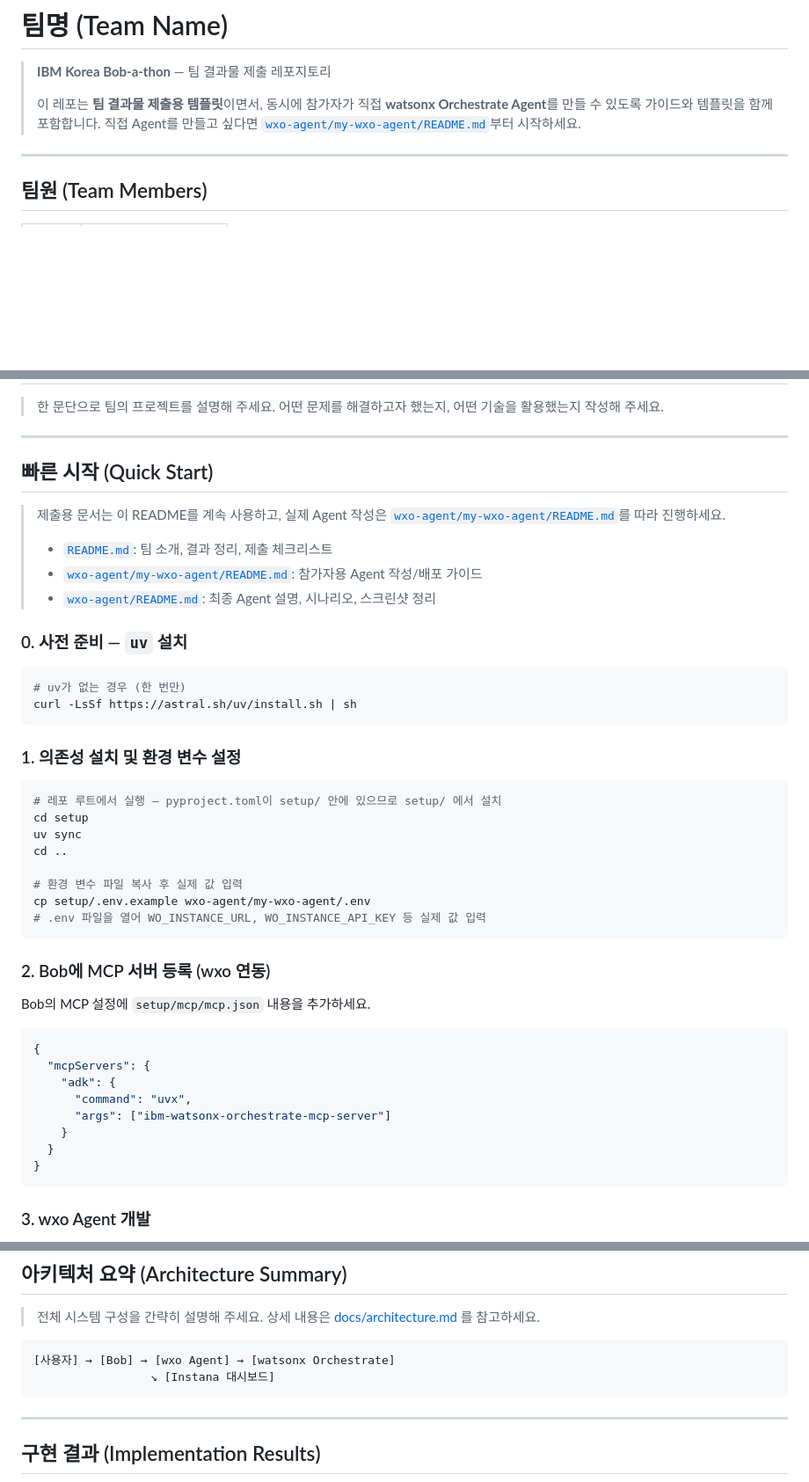
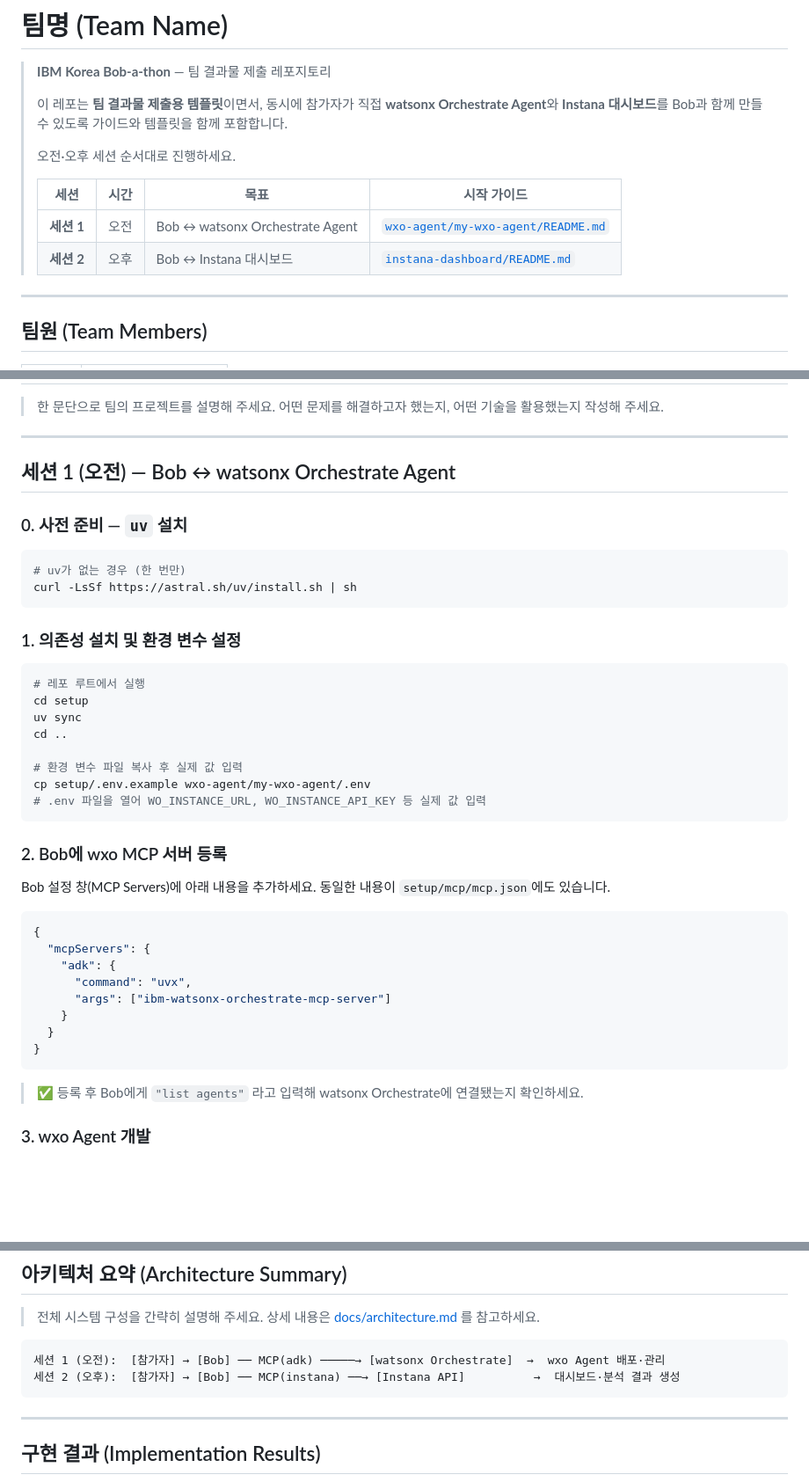
Before and after one commit to soyounglim522-dotcom/bob-a-thon-hackathon-template, a Markdown page: README.md, 3 parts joined by grey strips. Shown at 88% size. Drawn GitHub-style; blank space fills up the shorter version.

````diff
--- a/README.md
+++ b/README.md
@@ -2,8 +2,14 @@
 
 > **IBM Korea Bob-a-thon** — 팀 결과물 제출 레포지토리
 >
-> 이 레포는 **팀 결과물 제출용 템플릿**이면서, 동시에 참가자가 직접 **watsonx Orchestrate Agent**를 만들 수 있도록 가이드와 템플릿을 함께 포함합니다.
-> 직접 Agent를 만들고 싶다면 [`wxo-agent/my-wxo-agent/README.md`](wxo-agent/my-wxo-agent/README.md)부터 시작하세요.
+> 이 레포는 **팀 결과물 제출용 템플릿**이면서, 동시에 참가자가 직접 **watsonx Orchestrate Agent**와 **Instana 대시보드**를 Bob과 함께 만들 수 있도록 가이드와 템플릿을 함께 포함합니다.
+>
+> 오전·오후 세션 순서대로 진행하세요.
+>
+> | 세션 | 시간 | 목표 | 시작 가이드 |
+> |---|---|---|---|
+> | **세션 1** | 오전 | Bob ↔ watsonx Orchestrate Agent | [`wxo-agent/my-wxo-agent/README.md`](wxo-agent/my-wxo-agent/README.md) |
+> | **세션 2** | 오후 | Bob ↔ Instana 대시보드 | [`instana-dashboard/README.md`](instana-dashboard/README.md) |
 
 ---
 
@@ -24,13 +30,7 @@
 
 ---
 
-## 빠른 시작 (Quick Start)
-
-> 제출용 문서는 이 README를 계속 사용하고, 실제 Agent 작성은 [`wxo-agent/my-wxo-agent/README.md`](wxo-agent/my-wxo-agent/README.md)를 따라 진행하세요.
->
-> - [`README.md`](README.md): 팀 소개, 결과 정리, 제출 체크리스트
-> - [`wxo-agent/my-wxo-agent/README.md`](wxo-agent/my-wxo-agent/README.md): 참가자용 Agent 작성/배포 가이드
-> - [`wxo-agent/README.md`](wxo-agent/README.md): 최종 Agent 설명, 시나리오, 스크린샷 정리
+## 세션 1 (오전) — Bob ↔ watsonx Orchestrate Agent
 
 ### 0. 사전 준비 — `uv` 설치
 
@@ -42,7 +42,7 @@ curl -LsSf https://astral.sh/uv/install.sh | sh
 ### 1. 의존성 설치 및 환경 변수 설정
 
 ```bash
-# 레포 루트에서 실행 — pyproject.toml이 setup/ 안에 있으므로 setup/ 에서 설치
+# 레포 루트에서 실행
 cd setup
 uv sync
 cd ..
@@ -52,9 +52,9 @@ cp setup/.env.example wxo-agent/my-wxo-agent/.env
 # .env 파일을 열어 WO_INSTANCE_URL, WO_INSTANCE_API_KEY 등 실제 값 입력
 ```
 
-### 2. Bob에 MCP 서버 등록 (wxo 연동)
+### 2. Bob에 wxo MCP 서버 등록
 
-Bob의 MCP 설정에 `setup/mcp/mcp.json` 내용을 추가하세요.
+Bob 설정 창(MCP Servers)에 아래 내용을 추가하세요. 동일한 내용이 `setup/mcp/mcp.json`에도 있습니다.
 
 ```json
 {
@@ -66,6 +66,8 @@ Bob의 MCP 설정에 `setup/mcp/mcp.json` 내용을 추가하세요.
   }
 }
 ```
+
+> ✅ 등록 후 Bob에게 `"list agents"` 라고 입력해 watsonx Orchestrate에 연결됐는지 확인하세요.
 
 ### 3. wxo Agent 개발
 
@@ -91,8 +166,8 @@ Bob은 [`wxo-agent/skills/wxo-adk-agent/SKILL.md`](wxo-agent/skills/wxo-adk-agen
 > 상세 내용은 [docs/architecture.md](docs/architecture.md) 를 참고하세요.
 
 ```
-[사용자] → [Bob] → [wxo Agent] → [watsonx Orchestrate]
-                 ↘ [Instana 대시보드]
+세션 1 (오전):  [참가자] → [Bob] ── MCP(adk) ─────→ [watsonx Orchestrate]  →  wxo Agent 배포·관리
+세션 2 (오후):  [참가자] → [Bob] ── MCP(instana) ──→ [Instana API]          →  대시보드·분석 결과 생성
 ```
 
 ---
````
Also changed, not shown: other parts of README.md (+74 -1 lines).
